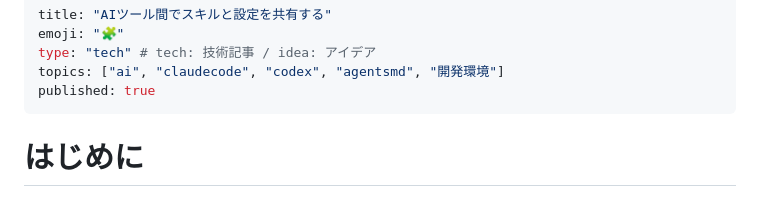
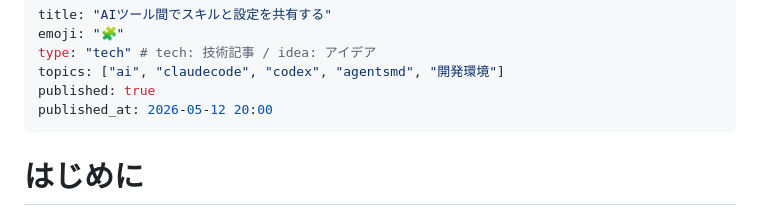
Before and after one commit to optimisuke/zenn-content, a Markdown page: articles/7c68a24a032b4d.md, the part around the change. Drawn GitHub-style.

Commit message:
Add published_at to schedule Zenn native publishing at 2026-05-12 20:00 JST
Co-Authored-By: Claude Sonnet 4.6 <noreply@anthropic.com>

```diff
--- a/articles/7c68a24a032b4d.md
+++ b/articles/7c68a24a032b4d.md
@@ -4,6 +4,7 @@ emoji: "🧩"
 type: "tech" # tech: 技術記事 / idea: アイデア
 topics: ["ai", "claudecode", "codex", "agentsmd", "開発環境"]
 published: true
+published_at: 2026-05-12 20:00
 ---
 
 # はじめに
```
